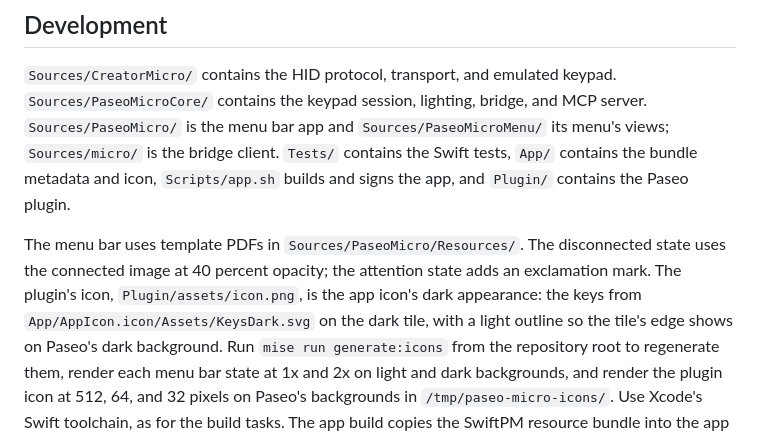
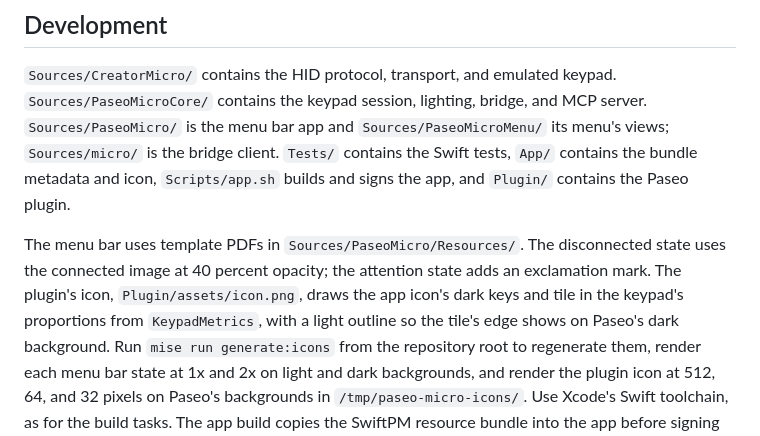
Before and after one commit to mattt/paseo-creator-micro, a Markdown page: README.md, the part around the change. GitHub-like rendering.

```diff
--- a/README.md
+++ b/README.md
@@ -274,8 +274,8 @@ With `PASEO_MICRO_EMULATED=1`, click a key in the menu or use its dial and joyst
 The menu bar uses template PDFs in `Sources/PaseoMicro/Resources/`.
 The disconnected state uses the connected image at 40 percent opacity;
 the attention state adds an exclamation mark.
-The plugin's icon, `Plugin/assets/icon.png`, is the app icon's dark appearance:
-the keys from `App/AppIcon.icon/Assets/KeysDark.svg` on the dark tile,
+The plugin's icon, `Plugin/assets/icon.png`, draws the app icon's dark keys and tile
+in the keypad's proportions from `KeypadMetrics`,
 with a light outline so the tile's edge shows on Paseo's dark background.
 Run `mise run generate:icons` from the repository root to regenerate them,
 render each menu bar state at 1x and 2x on light and dark backgrounds,
```
Also changed, not shown: Plugin/assets/icon.png, 1 other file.
